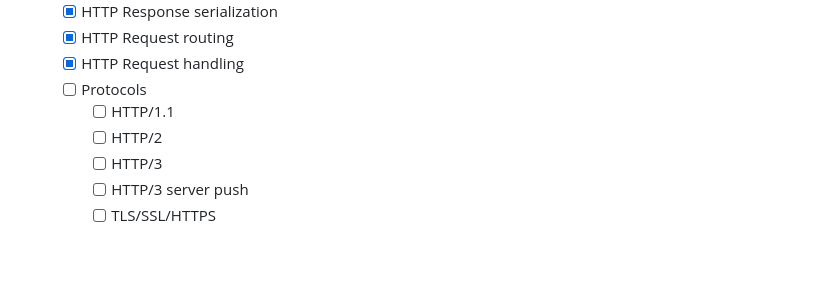
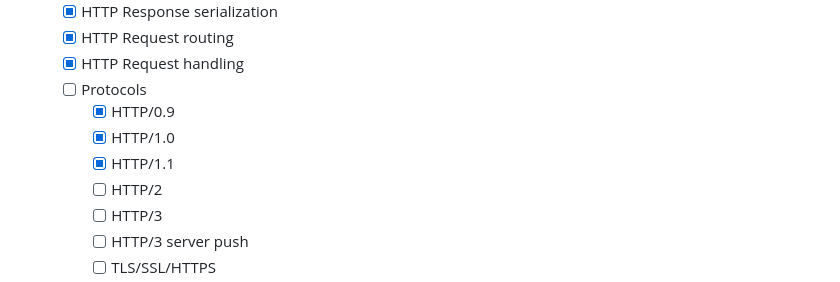
Before and after one commit to webx-net/webx, a Markdown page: README.md, the part around the change. Rendered like a GitHub page; folded sections open; blank space fills up the shorter version.

```diff
--- a/README.md
+++ b/README.md
@@ -152,7 +152,9 @@ get /todos/(id: number) -> initServices:s, auth(s.userService, id):user, isAdmin
     - [X] HTTP Request routing
     - [X] HTTP Request handling
     - [ ] Protocols
-      - [ ] HTTP/1.1
+      - [X] HTTP/0.9
+      - [X] HTTP/1.0
+      - [X] HTTP/1.1
       - [ ] HTTP/2
       - [ ] HTTP/3
       - [ ] HTTP/3 server push
```
